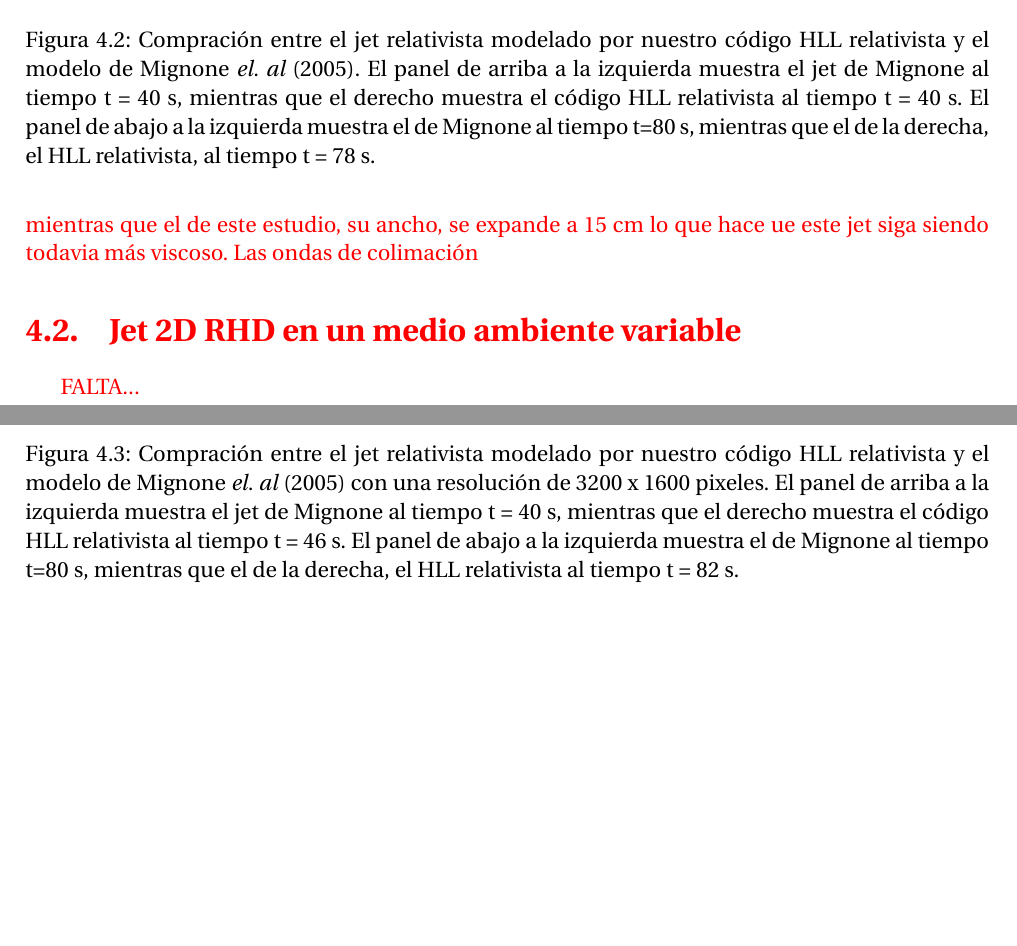
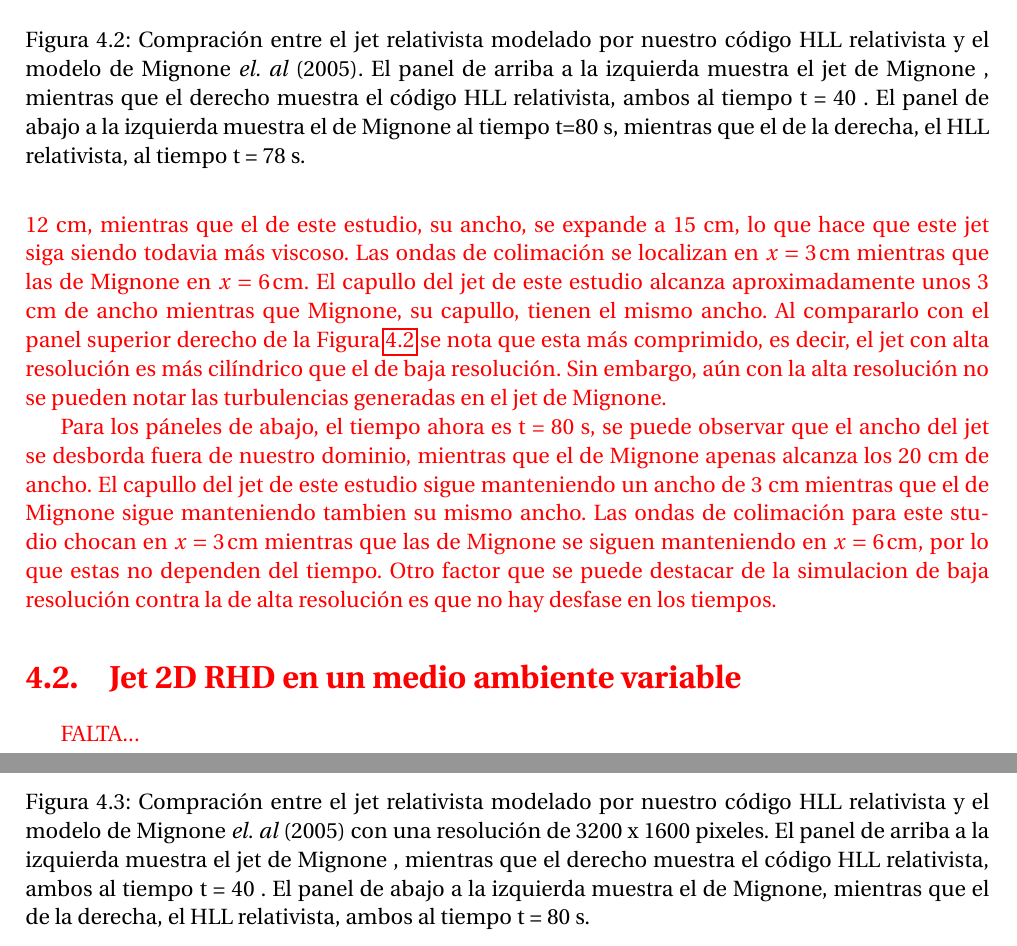
Before and after one commit to gmtw/Tesina_Fisica, a LaTeX book (main.tex): two parts of pages 55 and 56 of 78, joined at a grey line, cut so that both start at the same text, the shorter picture padded with empty space. Compiled offline with pdfLaTeX.

Commit message:
correciones gramaticales

```diff
--- a/main.tex
+++ b/main.tex
@@ -2448,8 +2448,8 @@ que los de Mignone se forman en $x \approx 7$ cm.
     \subfigure{\includegraphics[scale = 0.3]{./Figuras/jet/comparacion/78_b&w_log.png}}
     \caption{Compración entre el jet relativista modelado por nuestro código HLL
     relativista y el modelo de Mignone \emph{el. al} (2005). El panel de arriba a la izquierda
-    muestra el jet de Mignone al tiempo t = 40 s, mientras que el derecho muestra
-    el código HLL relativista al tiempo t = 40 s. El panel de abajo a la izquierda
+    muestra el jet de Mignone , mientras que el derecho muestra
+    el código HLL relativista, ambos al tiempo t = 40 . El panel de abajo a la izquierda
     muestra el de Mignone al tiempo t=80 s, mientras que el de la derecha, el HLL relativista, al
     tiempo t = 78 s.}\label{fig:comparacion_temporal_del_jet}
 \end{figure}
@@ -2465,6 +2465,21 @@ que los de Mignone se forman en $x \approx 7$ cm.
 Al usar una resolución mayor y compararlo con Mignone se pueden ver mas similitudes en ambas gráficas. En
 la Figura \ref{fig:comparacion_temporal_del_jet_HD} hace la misma comparación que la Figura
 \ref{fig:comparacion_temporal_del_jet} solo que la resolución es de 3200 x 1600 pixeles. En los páneles
-de arriba se muestra que el jet de estudio tiene casi el mismo ancho que el de Mignone dado
-que el ancho del jet llega a aproximadamente 14 cm, mientras que el de este estudio, su ancho, se expande
-a 15 cm lo que hace ue este jet siga siendo todavia más viscoso. Las ondas de colimación
+de arriba, al tiempo t = 40 s se muestra que el jet de estudio tiene 3 cm mas de ancho que el de Mignone
+dado que el ancho del jet llega a aproximadamente 12 cm, mientras que el de este estudio, su ancho,
+se expande a 15 cm, lo que hace que este jet siga siendo todavia más viscoso.
+Las ondas de colimación se localizan en $x = 3 \, \text{cm}$ mientras que las de Mignone
+en $x = 6 \, \text{cm}$. El capullo del jet de este estudio alcanza aproximadamente unos 3 cm de ancho mientras
+que Mignone, su capullo, tienen el mismo ancho.
+Al compararlo con el panel superior derecho de la Figura
+\ref{fig:comparacion_temporal_del_jet} se nota que esta más comprimido, es decir, el jet con alta resolución
+es más cilíndrico que el de baja resolución. Sin embargo, aún con la alta resolución no se pueden notar las
+turbulencias generadas en el jet de Mignone.
+
+Para los páneles de abajo, el tiempo ahora es t = 80 s, se puede observar que el ancho del jet se desborda
+fuera de nuestro dominio, mientras que el de Mignone apenas alcanza los 20 cm de ancho. El capullo del jet
+de este estudio sigue manteniendo un ancho de 3 cm mientras que el de Mignone sigue manteniendo tambien su
+mismo ancho. Las ondas de colimación para este studio chocan en $x = 3 \, \text{cm}$ mientras que las de
+Mignone se siguen manteniendo en $x = 6 \, \text{cm}$, por lo que estas no dependen del tiempo. Otro factor
+que se puede destacar de la simulacion de baja resolución contra la de alta resolución es que no hay
+desfase en los tiempos.
@@ -2478,10 +2494,10 @@ a 15 cm lo que hace ue este jet siga siendo todavia más viscoso. Las ondas de c
     \caption{Compración entre el jet relativista modelado por nuestro código HLL
     relativista y el modelo de Mignone \emph{el. al} (2005) con una resolución
     de 3200 x 1600 pixeles. El panel de arriba a la izquierda
-    muestra el jet de Mignone al tiempo t = 40 s, mientras que el derecho muestra
-    el código HLL relativista al tiempo t = 46 s. El panel de abajo a la izquierda
-    muestra el de Mignone al tiempo t=80 s, mientras que el de la derecha, el HLL relativista al
-    tiempo t = 82 s.}\label{fig:comparacion_temporal_del_jet_HD}
+    muestra el jet de Mignone , mientras que el derecho muestra
+    el código HLL relativista, ambos al tiempo t = 40 . El panel de abajo a la izquierda
+    muestra el de Mignone, mientras que el de la derecha, el HLL relativista, ambos
+    al tiempo t = 80 s.}\label{fig:comparacion_temporal_del_jet_HD}
 \end{figure}
 
 \section{Jet 2D RHD en un medio ambiente variable}
```
Also changed, not shown: Figuras/jet/comparacion/80_b&w_log_HD.png, main.tex (5 more changed lines).
